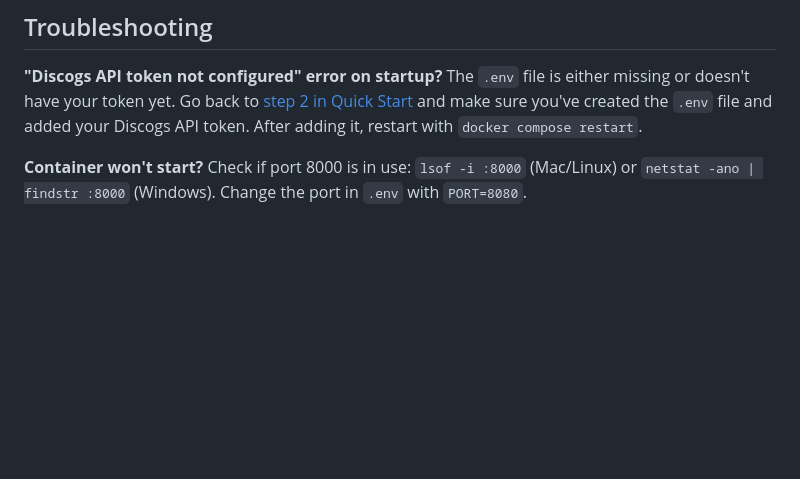
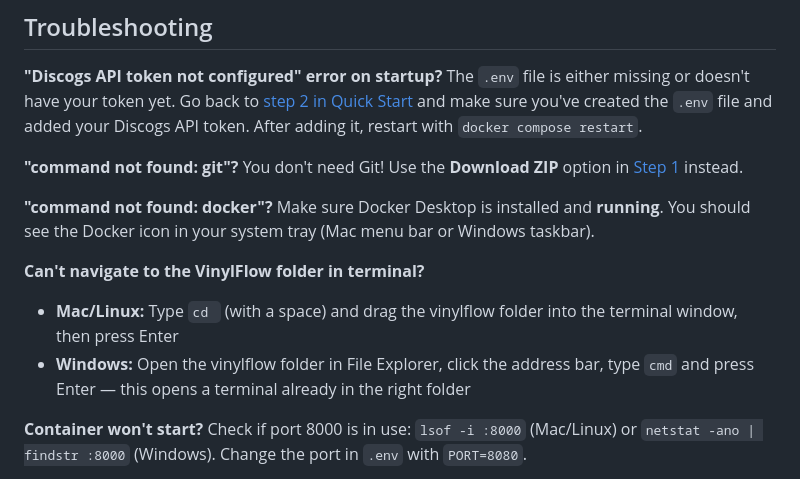
Before and after one commit to olimic1000/vinylflow, a Markdown page: README.md, the part around one of its changes. Drawn GitHub-style; blank space fills up the shorter version.

```diff
--- a/README.md
+++ b/README.md
@@ -264,6 +297,16 @@ docker compose down
 **"Discogs API token not configured" error on startup?**
 The `.env` file is either missing or doesn't have your token yet. Go back to [step 2 in Quick Start](#quick-start-docker) and make sure you've created the `.env` file and added your Discogs API token. After adding it, restart with `docker compose restart`.
 
+**"command not found: git"?**
+You don't need Git! Use the **Download ZIP** option in [Step 1](#1-get-vinylflow) instead.
+
+**"command not found: docker"?**
+Make sure Docker Desktop is installed and **running**. You should see the Docker icon in your system tray (Mac menu bar or Windows taskbar).
+
+**Can't navigate to the VinylFlow folder in terminal?**
+- **Mac/Linux:** Type `cd ` (with a space) and drag the vinylflow folder into the terminal window, then press Enter
+- **Windows:** Open the vinylflow folder in File Explorer, click the address bar, type `cmd` and press Enter — this opens a terminal already in the right folder
+
 **Container won't start?**
 Check if port 8000 is in use: `lsof -i :8000` (Mac/Linux) or `netstat -ano | findstr :8000` (Windows). Change the port in `.env` with `PORT=8080`.
 
```
Also changed, not shown: other parts of README.md (+39 -6 lines).
